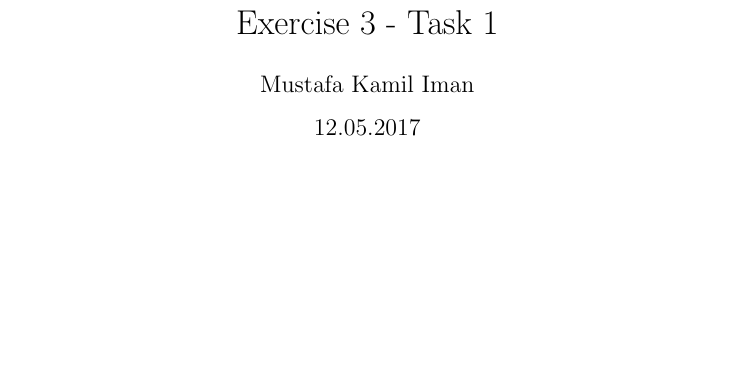
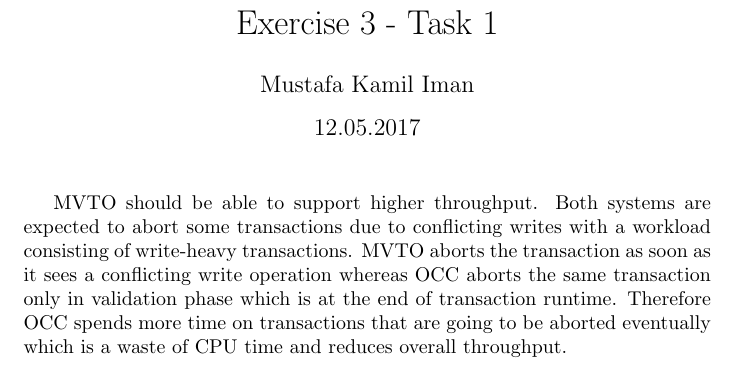
Before and after one commit to mustafaiman/epfl-dbs-assignment3, a LaTeX document (MVTO.tex): part of the page, cut so that both start at the same text, the shorter picture padded with empty space. Compiled offline with pdfLaTeX.

Commit message:
answer to written question

```diff
--- a/MVTO.tex
+++ b/MVTO.tex
@@ -6,5 +6,6 @@
 \date{12.05.2017}
 \maketitle
 
+MVTO should be able to support higher throughput. Both systems are expected to abort some transactions due to conflicting writes with a workload consisting of write-heavy transactions. MVTO aborts the transaction as soon as it sees a conflicting write operation whereas OCC aborts the same transaction only in validation phase which is at the end of transaction runtime. Therefore OCC spends more time on transactions that are going to be aborted eventually which is a waste of CPU time and reduces overall throughput.
 
 \end{document}
```
Also changed, not shown: 1 other file.
